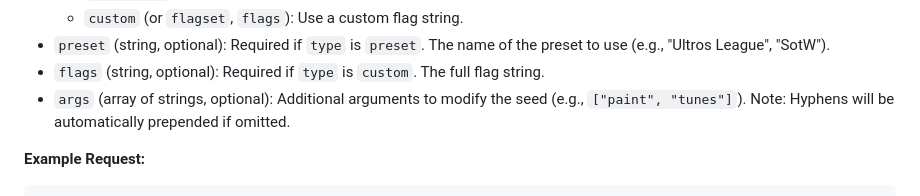
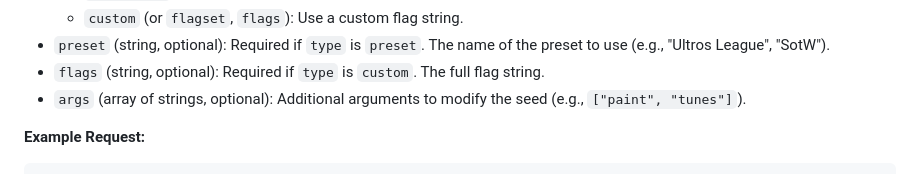
Before and after one commit to wrjones104/seedbot2000, a Markdown page: API_USAGE.md, the part around the change. Drawn GitHub-style.

Commit message:
Fix args formatting in API_USAGE.md
Fixed formatting for args description in API usage.

```diff
--- a/API_USAGE.md
+++ b/API_USAGE.md
@@ -32,7 +32,7 @@ Initiates the seed generation process. This is an asynchronous operation.
     *   `custom` (or `flagset`, `flags`): Use a custom flag string.
 *   `preset` (string, optional): Required if `type` is `preset`. The name of the preset to use (e.g., "Ultros League", "SotW").
 *   `flags` (string, optional): Required if `type` is `custom`. The full flag string.
-*   `args` (array of strings, optional): Additional arguments to modify the seed (e.g., `["paint", "tunes"]`). Note: Hyphens will be automatically prepended if omitted.
+*   `args` (array of strings, optional): Additional arguments to modify the seed (e.g., `["paint", "tunes"]`).
 
 **Example Request:**
 
```
